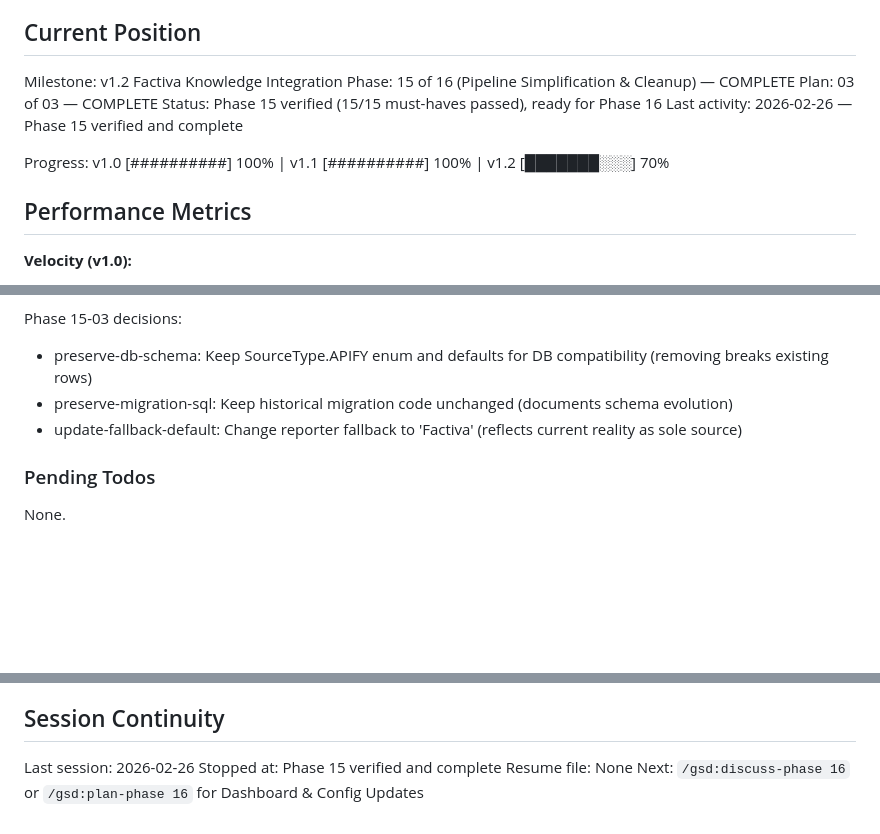
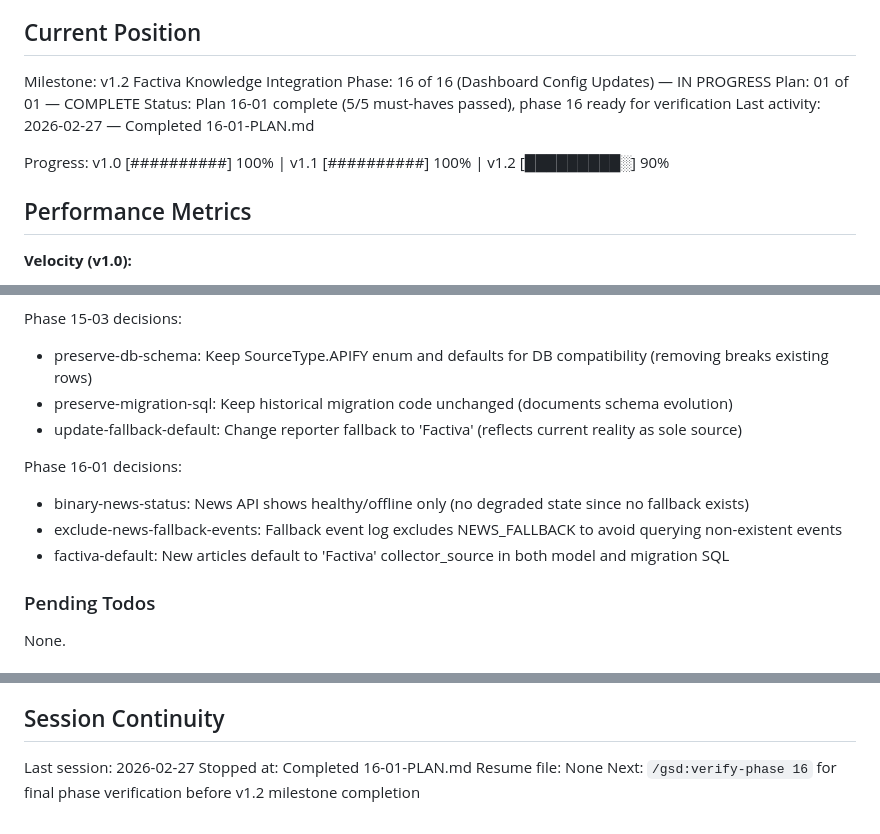
Before and after one commit to SamuraiJenkinz/daily-intelligence-brief, a Markdown page: .planning/STATE.md, 3 parts joined by grey strips. GitHub-like rendering; blank space fills up the shorter version.

Commit message:
docs(16-01): complete dashboard config updates plan
Tasks completed: 2/2
- Remove NEWS_FALLBACK from status logic and update model defaults
- Simplify dashboard run source breakdown to Factiva-only

SUMMARY: .planning/phases/16-dashboard-config-updates/16-01-SUMMARY.md

```diff
--- a/.planning/STATE.md
+++ b/.planning/STATE.md
@@ -10,12 +10,12 @@ See: .planning/PROJECT.md (updated 2026-02-26)
 ## Current Position
 
 Milestone: v1.2 Factiva Knowledge Integration
-Phase: 15 of 16 (Pipeline Simplification & Cleanup) — COMPLETE
-Plan: 03 of 03 — COMPLETE
-Status: Phase 15 verified (15/15 must-haves passed), ready for Phase 16
-Last activity: 2026-02-26 — Phase 15 verified and complete
+Phase: 16 of 16 (Dashboard Config Updates) — IN PROGRESS
+Plan: 01 of 01 — COMPLETE
+Status: Plan 16-01 complete (5/5 must-haves passed), phase 16 ready for verification
+Last activity: 2026-02-27 — Completed 16-01-PLAN.md
 
-Progress: v1.0 [##########] 100% | v1.1 [##########] 100% | v1.2 [███████░░░] 70%
+Progress: v1.0 [##########] 100% | v1.1 [##########] 100% | v1.2 [█████████░] 90%
 
 ## Performance Metrics
 
@@ -73,6 +73,11 @@ Phase 15-03 decisions:
 - preserve-migration-sql: Keep historical migration code unchanged (documents schema evolution)
 - update-fallback-default: Change reporter fallback to 'Factiva' (reflects current reality as sole source)
 
+Phase 16-01 decisions:
+- binary-news-status: News API shows healthy/offline only (no degraded state since no fallback exists)
+- exclude-news-fallback-events: Fallback event log excludes NEWS_FALLBACK to avoid querying non-existent events
+- factiva-default: New articles default to 'Factiva' collector_source in both model and migration SQL
+
 ### Pending Todos
 
 None.
@@ -93,7 +98,7 @@ v1.2 considerations:
 
 ## Session Continuity
 
-Last session: 2026-02-26
-Stopped at: Phase 15 verified and complete
+Last session: 2026-02-27
+Stopped at: Completed 16-01-PLAN.md
 Resume file: None
-Next: `/gsd:discuss-phase 16` or `/gsd:plan-phase 16` for Dashboard & Config Updates
+Next: `/gsd:verify-phase 16` for final phase verification before v1.2 milestone completion
```
Also changed, not shown: 1 other file.
